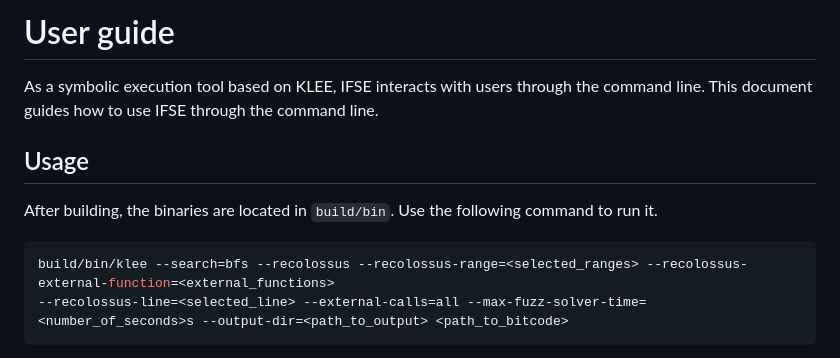
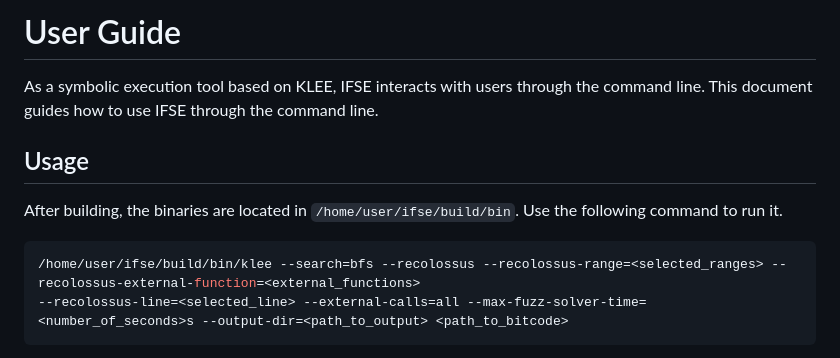
Before and after one commit to ecnusse/ifse, a Markdown page: ifse/README.md, the part around the change printed below. Drawn GitHub-style.

Commit message:
Update README in ifse

````diff
--- a/ifse/README.md
+++ b/ifse/README.md
@@ -1,12 +1,12 @@
-# User guide
+# User Guide
 As a symbolic execution tool based on KLEE, IFSE interacts with users through the command line. This document guides how to use IFSE through the command line.
 
 ## Usage
 
-After building, the binaries are located in `build/bin`. Use the following command to run it.
+After building, the binaries are located in `/home/user/ifse/build/bin`. Use the following command to run it.
 
 ```bash
-build/bin/klee --search=bfs --recolossus --recolossus-range=<selected_ranges> --recolossus-external-function=<external_functions>
+/home/user/ifse/build/bin/klee --search=bfs --recolossus --recolossus-range=<selected_ranges> --recolossus-external-function=<external_functions>
 --recolossus-line=<selected_line> --external-calls=all --max-fuzz-solver-time=<number_of_seconds>s --output-dir=<path_to_output> <path_to_bitcode>
 ```
 For example: There are two source code files and one header file below. We compile them separately and link them into a single bc file, program.bc.
````
Also changed, not shown: other parts of ifse/README.md (+1 -1 lines).
